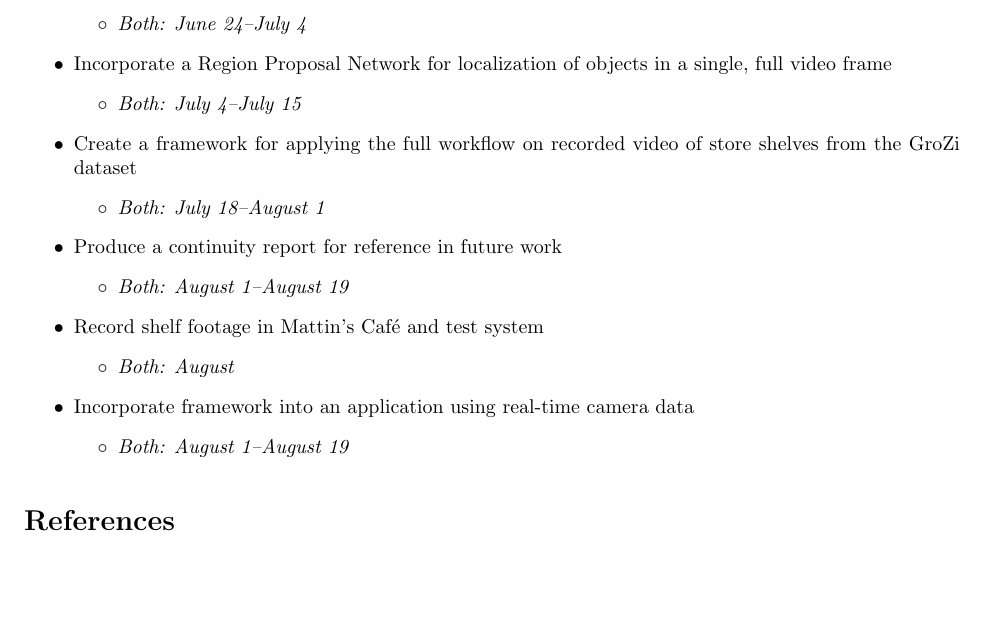
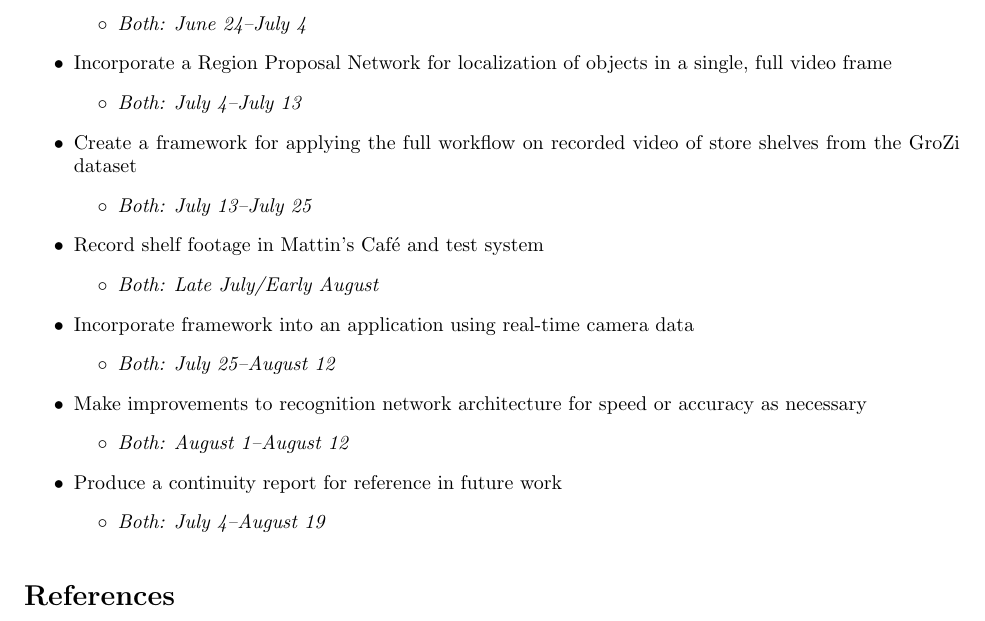
Before and after one commit to dthiagarajan/grozi_tf, a LaTeX document (proposal/Proposal.tex): part of page 4 of 4, cut so that both start at the same text, the shorter picture padded with empty space. Compiled offline with pdfLaTeX.

Commit message:
changes to proposal timeline

```diff
--- a/proposal/Proposal.tex
+++ b/proposal/Proposal.tex
@@ -114,27 +114,32 @@ To do:
 
 	\item Incorporate a Region Proposal Network for localization of objects in a single, full video frame
 	\begin{itemize}
-		\item \textit{Both: July 4--July 15}
+		\item \textit{Both: July 4--July 13}
 	\end{itemize}
 
 	\item Create a framework for applying the full workflow on recorded video of store shelves from the GroZi dataset
 	\begin{itemize}
-		\item \textit{Both: July 18--August 1}
+		\item \textit{Both: July 13--July 25}
+	\end{itemize}
+
+	\item Record shelf footage in Mattin's Café and test system
+	\begin{itemize}
+		\item \textit{Both: Late July/Early August}
+	\end{itemize}
+
+	\item Incorporate framework into an application using real-time camera data
+	\begin{itemize}
+		\item \textit{Both: July 25--August 12}
+	\end{itemize}
+
+	\item Make improvements to recognition network architecture for speed or accuracy as necessary
+	\begin{itemize}
+		\item \textit{Both: August 1--August 12}
 	\end{itemize}
 
 	\item Produce a continuity report for reference in future work
 	\begin{itemize}
-		\item \textit{Both: August 1--August 19}
-	\end{itemize}
-
-	\item Record shelf footage in Mattin's Café and test system
-	\begin{itemize}
-		\item \textit{Both: August}
-	\end{itemize}
-
-	\item Incorporate framework into an application using real-time camera data
-	\begin{itemize}
-		\item \textit{Both: August 1--August 19}
+		\item \textit{Both: July 4--August 19}
 	\end{itemize}
 
 \end{itemize}
```
